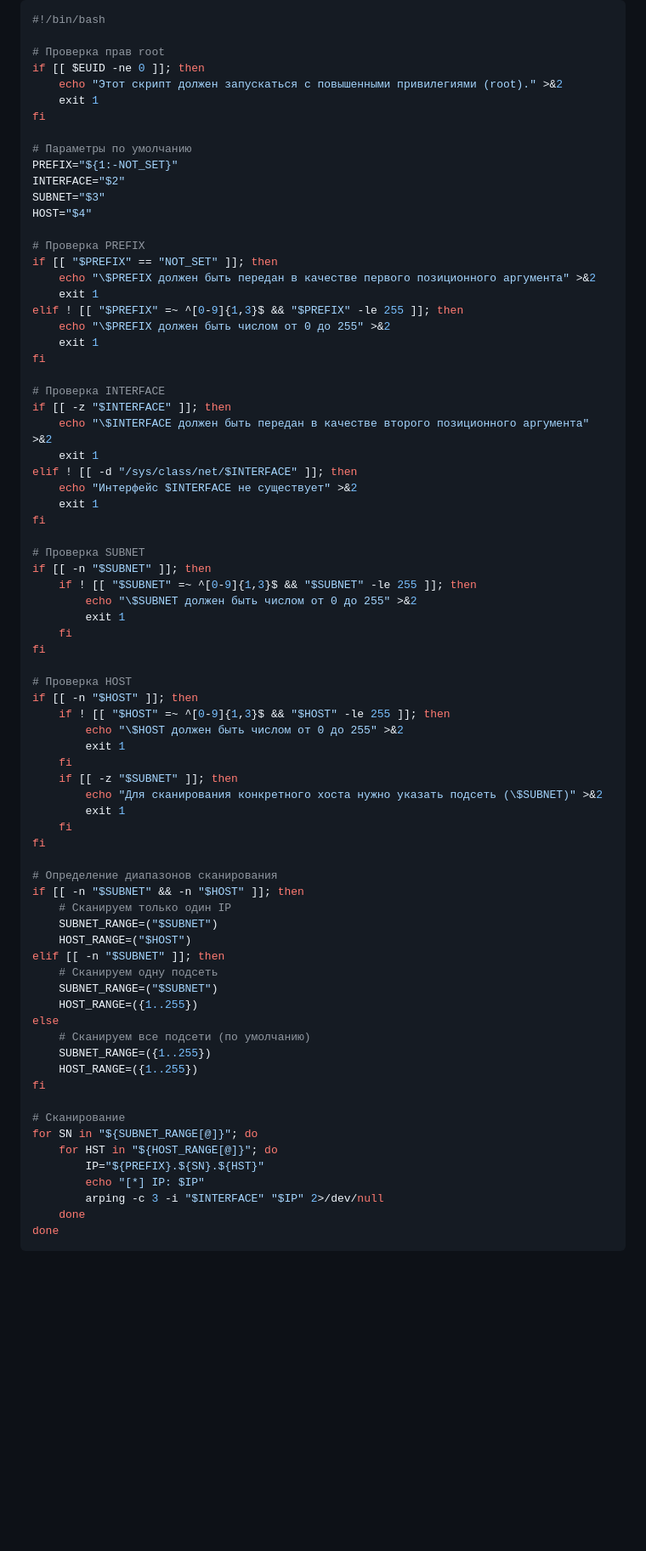
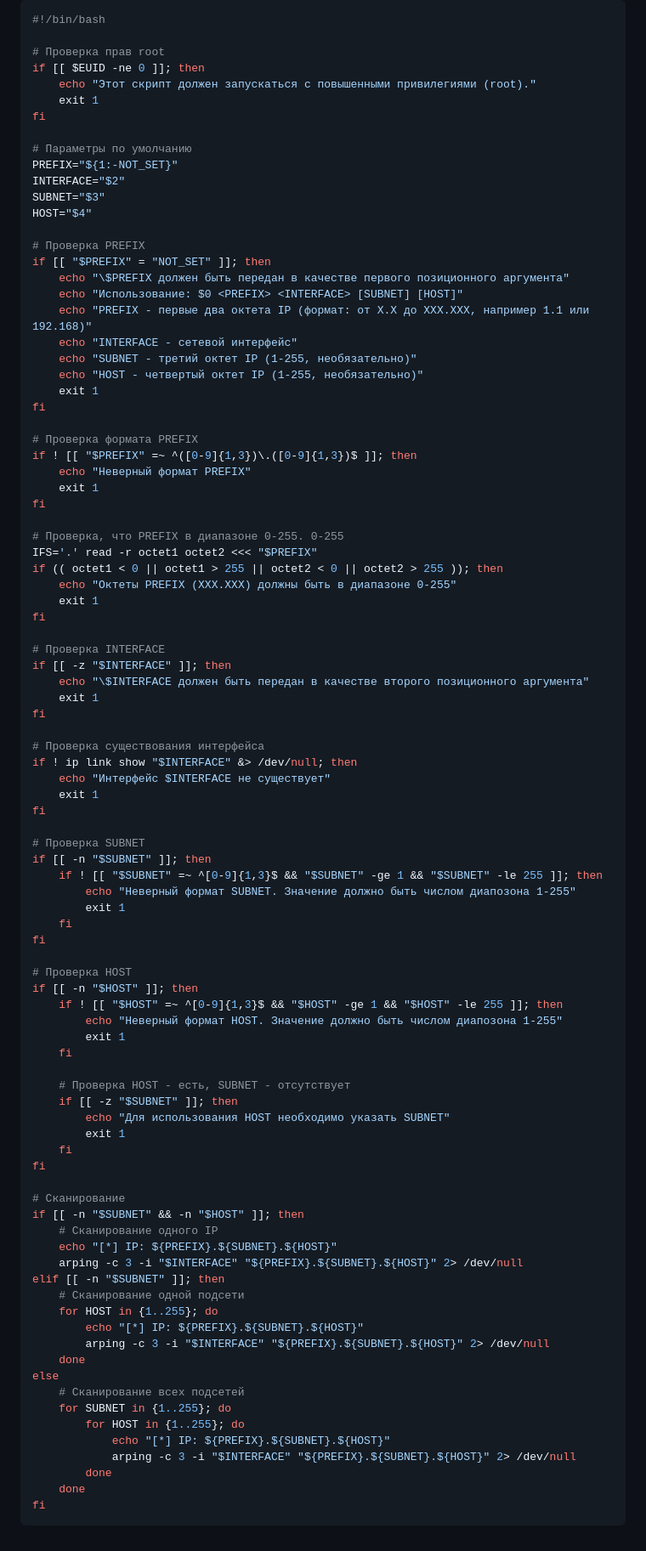
Before and after one commit to LuckyVl/devops, a Markdown page: 5-05.md, the part around the change. Shown: that part at 85% size. GitHub-like rendering; blank space fills up the shorter version.

````diff
--- a/5-05.md
+++ b/5-05.md
@@ -70,7 +70,7 @@ done
 
 # Проверка прав root
 if [[ $EUID -ne 0 ]]; then
-    echo "Этот скрипт должен запускаться с повышенными привилегиями (root)." >&2
+    echo "Этот скрипт должен запускаться с повышенными привилегиями (root)."
     exit 1
 fi
 
@@ -81,64 +81,81 @@ SUBNET="$3"
 HOST="$4"
 
 # Проверка PREFIX
-if [[ "$PREFIX" == "NOT_SET" ]]; then
-    echo "\$PREFIX должен быть передан в качестве первого позиционного аргумента" >&2
+if [[ "$PREFIX" = "NOT_SET" ]]; then
+    echo "\$PREFIX должен быть передан в качестве первого позиционного аргумента"
+    echo "Использование: $0 <PREFIX> <INTERFACE> [SUBNET] [HOST]"
+    echo "PREFIX - первые два октета IP (формат: от X.X до XXX.XXX, например 1.1 или 192.168)"
+    echo "INTERFACE - сетевой интерфейс"
+    echo "SUBNET - третий октет IP (1-255, необязательно)"
+    echo "HOST - четвертый октет IP (1-255, необязательно)"
     exit 1
-elif ! [[ "$PREFIX" =~ ^[0-9]{1,3}$ && "$PREFIX" -le 255 ]]; then
-    echo "\$PREFIX должен быть числом от 0 до 255" >&2
+fi
+
+# Проверка формата PREFIX
+if ! [[ "$PREFIX" =~ ^([0-9]{1,3})\.([0-9]{1,3})$ ]]; then
+    echo "Неверный формат PREFIX"
+    exit 1
+fi
+
+# Проверка, что PREFIX в диапазоне 0-255. 0-255
+IFS='.' read -r octet1 octet2 <<< "$PREFIX"
+if (( octet1 < 0 || octet1 > 255 || octet2 < 0 || octet2 > 255 )); then
+    echo "Октеты PREFIX (XXX.XXX) должны быть в диапазоне 0-255"
     exit 1
 fi
 
 # Проверка INTERFACE
 if [[ -z "$INTERFACE" ]]; then
-    echo "\$INTERFACE должен быть передан в качестве второго позиционного аргумента" >&2
+    echo "\$INTERFACE должен быть передан в качестве второго позиционного аргумента"
     exit 1
-elif ! [[ -d "/sys/class/net/$INTERFACE" ]]; then
-    echo "Интерфейс $INTERFACE не существует" >&2
+fi
+
+# Проверка существования интерфейса
+if ! ip link show "$INTERFACE" &> /dev/null; then
+    echo "Интерфейс $INTERFACE не существует"
     exit 1
 fi
 
 # Проверка SUBNET
 if [[ -n "$SUBNET" ]]; then
-    if ! [[ "$SUBNET" =~ ^[0-9]{1,3}$ && "$SUBNET" -le 255 ]]; then
-        echo "\$SUBNET должен быть числом от 0 до 255" >&2
+    if ! [[ "$SUBNET" =~ ^[0-9]{1,3}$ && "$SUBNET" -ge 1 && "$SUBNET" -le 255 ]]; then
+        echo "Неверный формат SUBNET. Значение должно быть числом диапозона 1-255"
         exit 1
     fi
 fi
 
 # Проверка HOST
 if [[ -n "$HOST" ]]; then
-    if ! [[ "$HOST" =~ ^[0-9]{1,3}$ && "$HOST" -le 255 ]]; then
-        echo "\$HOST должен быть числом от 0 до 255" >&2
+    if ! [[ "$HOST" =~ ^[0-9]{1,3}$ && "$HOST" -ge 1 && "$HOST" -le 255 ]]; then
+        echo "Неверный формат HOST. Значение должно быть числом диапозона 1-255"
         exit 1
     fi
+
+    # Проверка HOST - есть, SUBNET - отсутствует
     if [[ -z "$SUBNET" ]]; then
-        echo "Для сканирования конкретного хоста нужно указать подсеть (\$SUBNET)" >&2
+        echo "Для использования HOST необходимо указать SUBNET"
         exit 1
     fi
 fi
 
-# Определение диапазонов сканирования
+# Сканирование
 if [[ -n "$SUBNET" && -n "$HOST" ]]; then
-    # Сканируем только один IP
-    SUBNET_RANGE=("$SUBNET")
-    HOST_RANGE=("$HOST")
+    # Сканирование одного IP
+    echo "[*] IP: ${PREFIX}.${SUBNET}.${HOST}"
+    arping -c 3 -i "$INTERFACE" "${PREFIX}.${SUBNET}.${HOST}" 2> /dev/null
 elif [[ -n "$SUBNET" ]]; then
-    # Сканируем одну подсеть
-    SUBNET_RANGE=("$SUBNET")
-    HOST_RANGE=({1..255})
+    # Сканирование одной подсети
+    for HOST in {1..255}; do
+        echo "[*] IP: ${PREFIX}.${SUBNET}.${HOST}"
+        arping -c 3 -i "$INTERFACE" "${PREFIX}.${SUBNET}.${HOST}" 2> /dev/null
+    done
 else
-    # Сканируем все подсети (по умолчанию)
-    SUBNET_RANGE=({1..255})
-    HOST_RANGE=({1..255})
+    # Сканирование всех подсетей
+    for SUBNET in {1..255}; do
+        for HOST in {1..255}; do
+            echo "[*] IP: ${PREFIX}.${SUBNET}.${HOST}"
+            arping -c 3 -i "$INTERFACE" "${PREFIX}.${SUBNET}.${HOST}" 2> /dev/null
+        done
+    done
 fi
-
-# Сканирование
-for SN in "${SUBNET_RANGE[@]}"; do
-    for HST in "${HOST_RANGE[@]}"; do
-        IP="${PREFIX}.${SN}.${HST}"
-        echo "[*] IP: $IP"
-        arping -c 3 -i "$INTERFACE" "$IP" 2>/dev/null
-    done
-done
 ```
````
